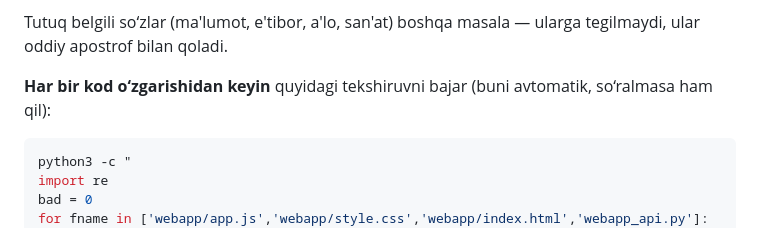
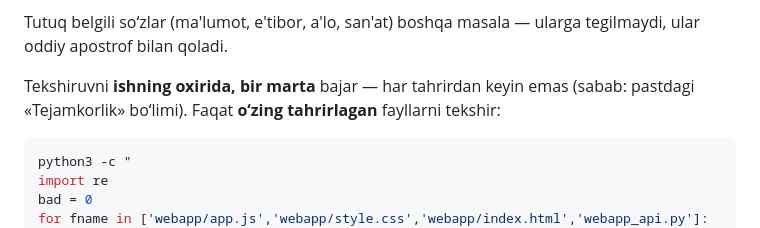
Before and after one commit to quronov-afk/bilig-ai-bot, a Markdown page: CLAUDE.md, the part around one of its changes. Rendered like a GitHub page.

````diff
--- a/CLAUDE.md
+++ b/CLAUDE.md
@@ -62,8 +62,9 @@ To‘g‘ri: **O‘qish, O‘quvchi, Qo‘shish, Bog‘, Ko‘rish, Yo‘q, To
 Tutuq belgili so‘zlar (ma'lumot, e'tibor, a'lo, san'at) boshqa masala — ularga
 tegilmaydi, ular oddiy apostrof bilan qoladi.
 
-**Har bir kod o‘zgarishidan keyin** quyidagi tekshiruvni bajar (buni avtomatik,
-so‘ralmasa ham qil):
+Tekshiruvni **ishning oxirida, bir marta** bajar — har tahrirdan keyin emas
+(sabab: pastdagi «Tejamkorlik» bo‘limi). Faqat **o‘zing tahrirlagan**
+fayllarni tekshir:
 
 ```bash
 python3 -c "
````
Also changed, not shown: other parts of CLAUDE.md (+55 -6 lines).
